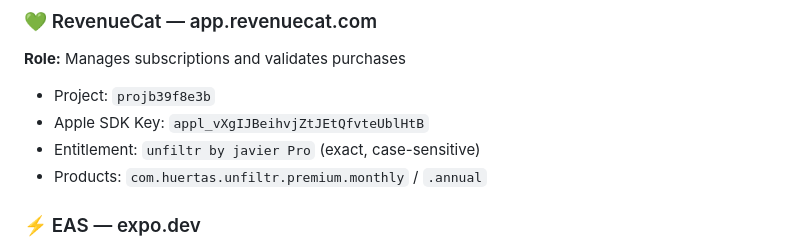
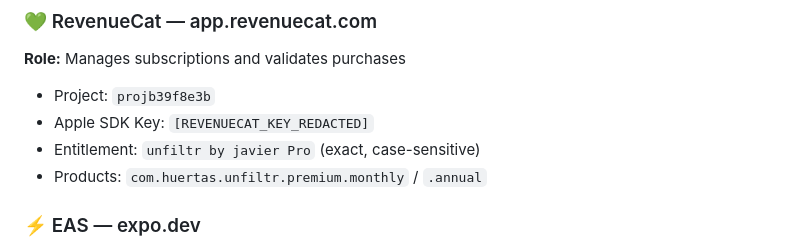
Before and after one commit to Tanjiro-1122/UniltrbyJavierbackup, a Markdown page: UNFILTR_COMPLETE_BUILD_GUIDE.md, the part around the change. Drawn GitHub-style.

Commit message:
security: redact exposed RevenueCat API key and family code from build guide

```diff
--- a/UNFILTR_COMPLETE_BUILD_GUIDE.md
+++ b/UNFILTR_COMPLETE_BUILD_GUIDE.md
@@ -92,7 +92,7 @@ Unfiltr is three separate layers that work together:
 ### 💚 RevenueCat — app.revenuecat.com
 **Role:** Manages subscriptions and validates purchases
 - Project: `projb39f8e3b`
-- Apple SDK Key: `appl_vXgIJBeihvjZtJEtQfvteUblHtB`
+- Apple SDK Key: `[REVENUECAT_KEY_REDACTED]`
 - Entitlement: `unfiltr by javier Pro` (exact, case-sensitive)
 - Products: `com.huertas.unfiltr.premium.monthly` / `.annual`
 
```
